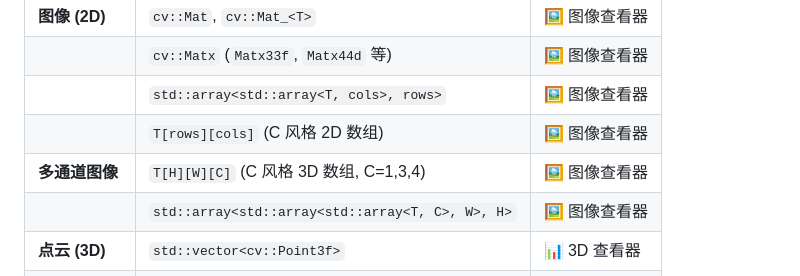
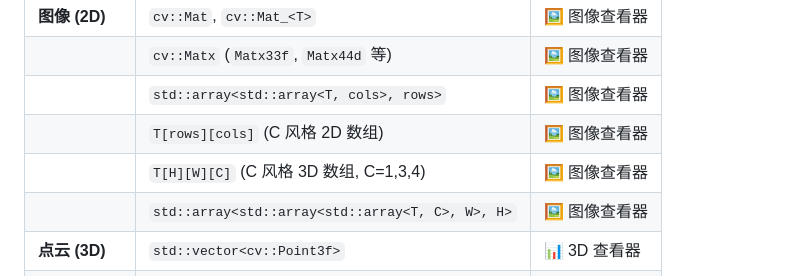
Before and after one commit to dull-bird/cv_debug_mate_cpp, a Markdown page: README_CN.md, the part around the change. GitHub-like rendering.

```diff
--- a/README_CN.md
+++ b/README_CN.md
@@ -37,7 +37,7 @@
 | | `cv::Matx` (`Matx33f`, `Matx44d` 等) | 🖼️ 图像查看器 |
 | | `std::array<std::array<T, cols>, rows>` | 🖼️ 图像查看器 |
 | | `T[rows][cols]` (C 风格 2D 数组) | 🖼️ 图像查看器 |
-| **多通道图像** | `T[H][W][C]` (C 风格 3D 数组, C=1,3,4) | 🖼️ 图像查看器 |
+| | `T[H][W][C]` (C 风格 3D 数组, C=1,3,4) | 🖼️ 图像查看器 |
 | | `std::array<std::array<std::array<T, C>, W>, H>` | 🖼️ 图像查看器 |
 | **点云 (3D)** | `std::vector<cv::Point3f>` | 📊 3D 查看器 |
 | | `std::vector<cv::Point3d>` | 📊 3D 查看器 |
```
Also changed, not shown: README.md (+1 -1 lines).
